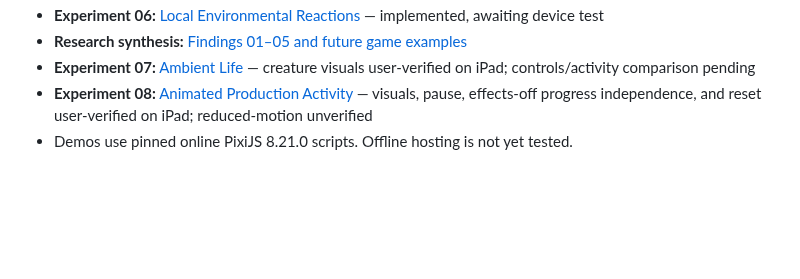
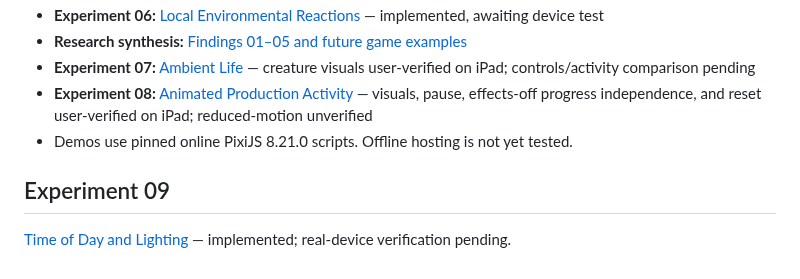
Before and after one commit to ErikEhresman-ST1987/pixie-research, a Markdown page: README.md, the part around the change. Rendered like a GitHub page; blank space fills up the shorter version.

Commit message:
Index experiment 09 on research branch

```diff
--- a/README.md
+++ b/README.md
@@ -37,3 +37,7 @@ The existing games are not modified by this research. The dashboard can display
 - **Experiment 07:** [Ambient Life](experiments/ambient-life/index.html) — creature visuals user-verified on iPad; controls/activity comparison pending
 - **Experiment 08:** [Animated Production Activity](experiments/production-activity/index.html) — visuals, pause, effects-off progress independence, and reset user-verified on iPad; reduced-motion unverified
 - Demos use pinned online PixiJS 8.21.0 scripts. Offline hosting is not yet tested.
+
+## Experiment 09
+
+[Time of Day and Lighting](EXPERIMENT-09.md) — implemented; real-device verification pending.
```
